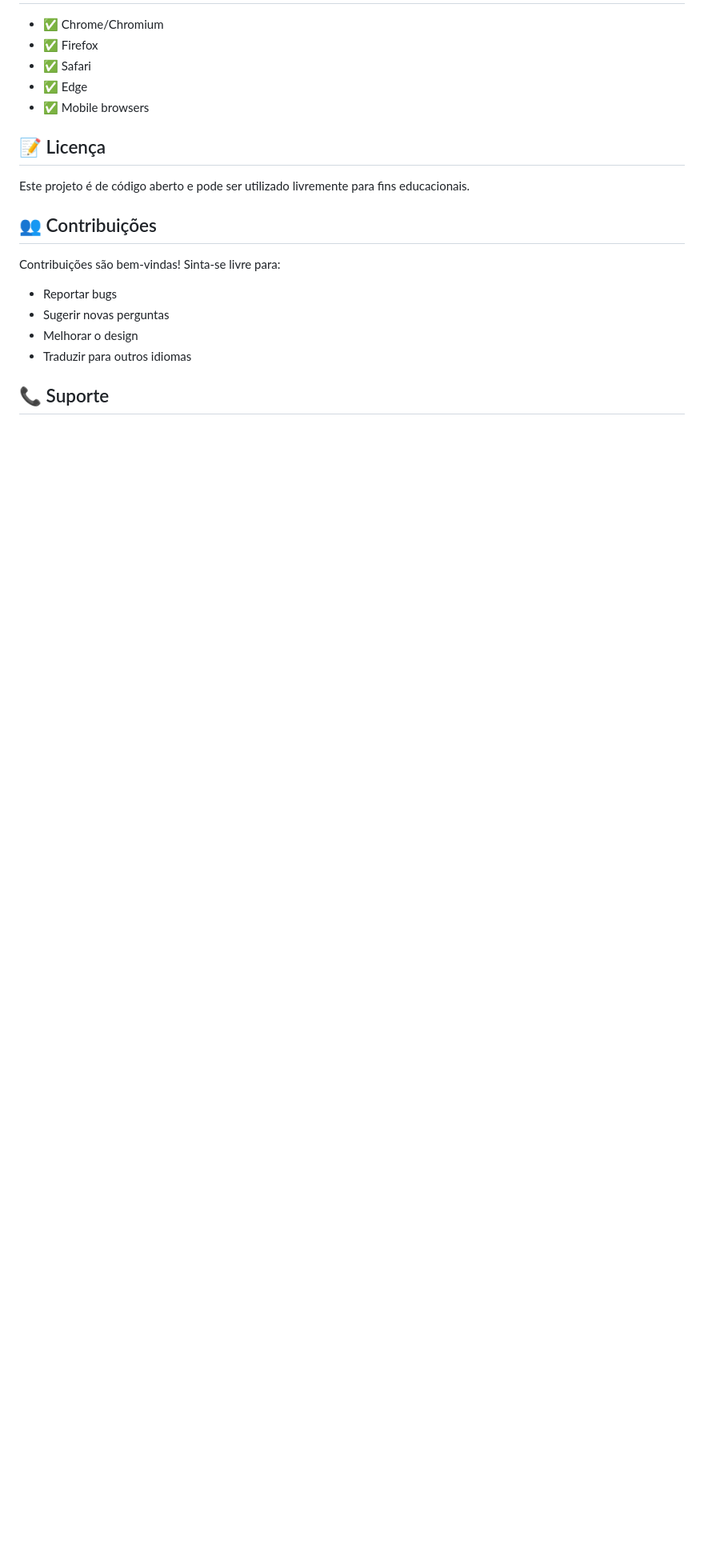
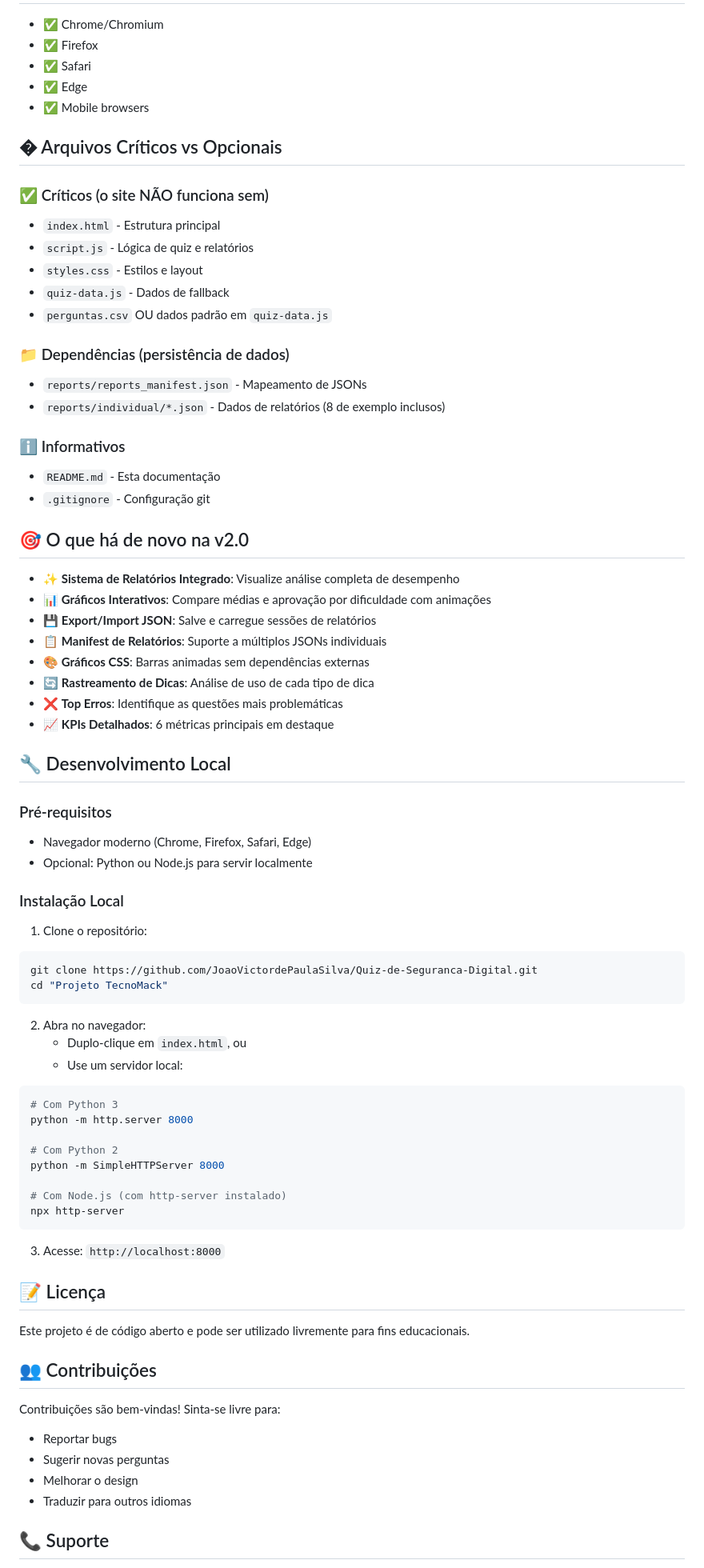
Before and after one commit to JoaoVictordePaulaSilva/Quiz-de-Seguranca-Digital, a Markdown page: README.md, the part around one of its changes. Shown at 80% size. Rendered like a GitHub page; blank space fills up the shorter version.

````diff
--- a/README.md
+++ b/README.md
@@ -183,6 +254,65 @@ Regras:
 - ✅ Edge
 - ✅ Mobile browsers
 
+## � Arquivos Críticos vs Opcionais
+
+### ✅ Críticos (o site NÃO funciona sem)
+- `index.html` - Estrutura principal
+- `script.js` - Lógica de quiz e relatórios
+- `styles.css` - Estilos e layout
+- `quiz-data.js` - Dados de fallback
+- `perguntas.csv` OU dados padrão em `quiz-data.js`
+
+### 📁 Dependências (persistência de dados)
+- `reports/reports_manifest.json` - Mapeamento de JSONs
+- `reports/individual/*.json` - Dados de relatórios (8 de exemplo inclusos)
+
+### ℹ️ Informativos
+- `README.md` - Esta documentação
+- `.gitignore` - Configuração git
+
+## 🎯 O que há de novo na v2.0
+
+- ✨ **Sistema de Relatórios Integrado**: Visualize análise completa de desempenho
+- 📊 **Gráficos Interativos**: Compare médias e aprovação por dificuldade com animações
+- 💾 **Export/Import JSON**: Salve e carregue sessões de relatórios
+- 📋 **Manifest de Relatórios**: Suporte a múltiplos JSONs individuais
+- 🎨 **Gráficos CSS**: Barras animadas sem dependências externas
+- 🔄 **Rastreamento de Dicas**: Análise de uso de cada tipo de dica
+- ❌ **Top Erros**: Identifique as questões mais problemáticas
+- 📈 **KPIs Detalhados**: 6 métricas principais em destaque
+
+## 🔧 Desenvolvimento Local
+
+### Pré-requisitos
+- Navegador moderno (Chrome, Firefox, Safari, Edge)
+- Opcional: Python ou Node.js para servir localmente
+
+### Instalação Local
+
+1. Clone o repositório:
+```bash
+git clone https://github.com/JoaoVictordePaulaSilva/Quiz-de-Seguranca-Digital.git
+cd "Projeto TecnoMack"
+```
+
+2. Abra no navegador:
+   - Duplo-clique em `index.html`, ou
+   - Use um servidor local:
+
+```bash
+# Com Python 3
+python -m http.server 8000
+
+# Com Python 2
+python -m SimpleHTTPServer 8000
+
+# Com Node.js (com http-server instalado)
+npx http-server
+```
+
+3. Acesse: `http://localhost:8000`
+
 ## 📝 Licença
 
 Este projeto é de código aberto e pode ser utilizado livremente para fins educacionais.
````
Also changed, not shown: other parts of README.md (+96 -25 lines).
